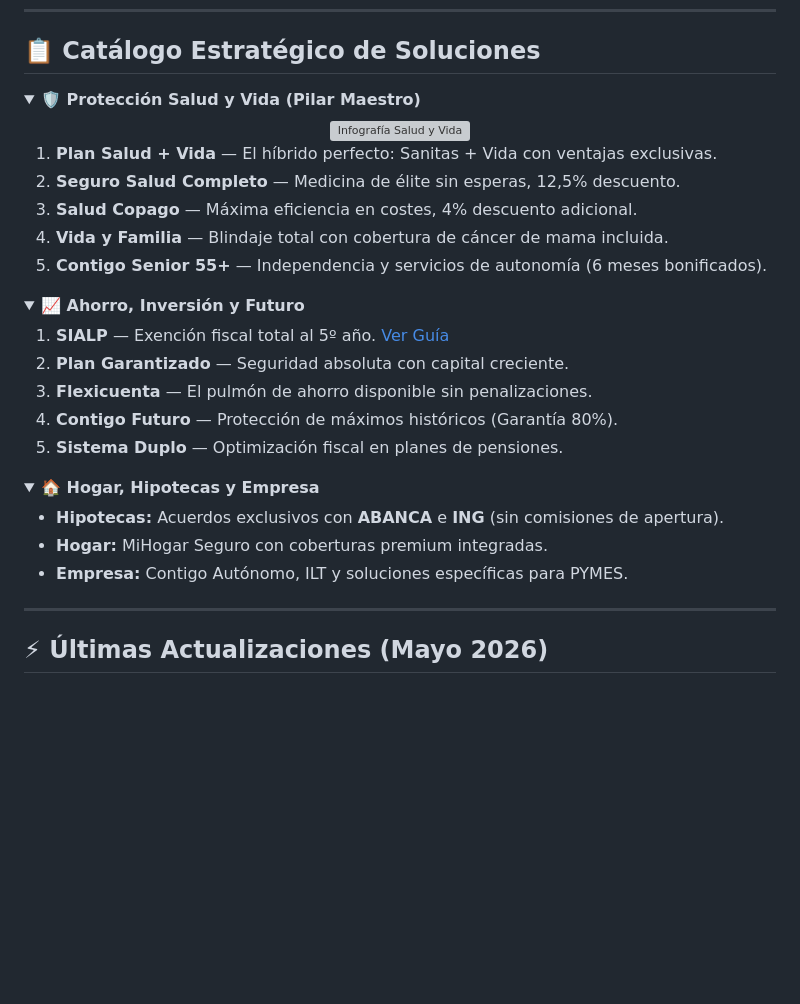
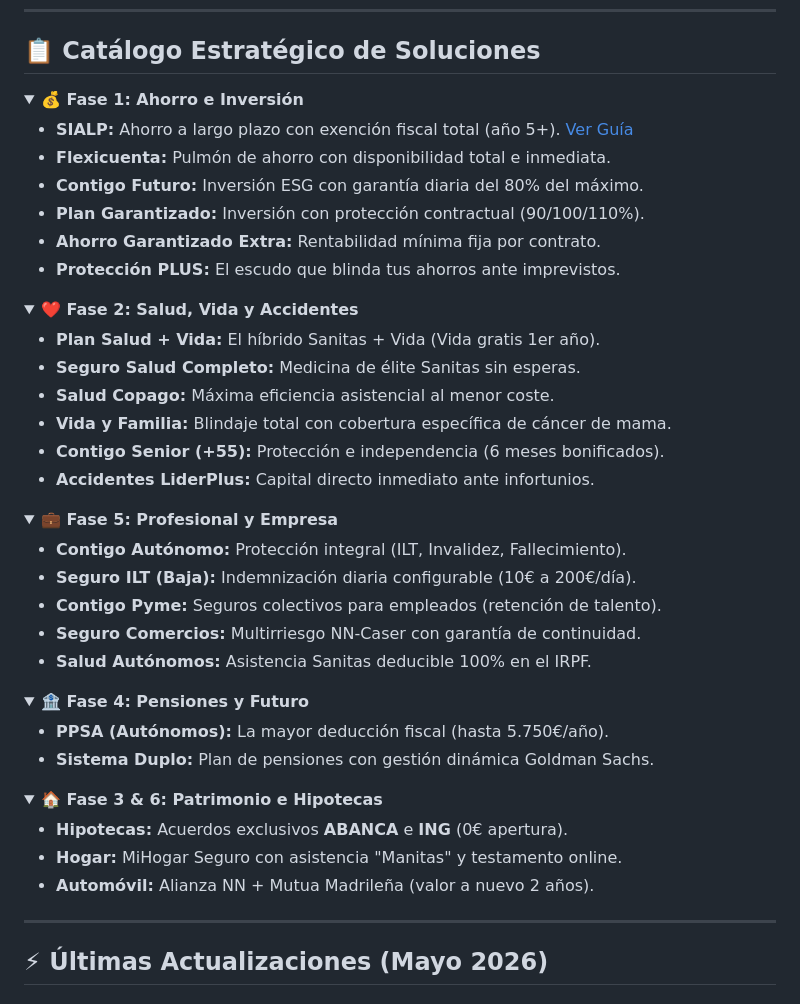
Before and after one commit to FedeFonta08/propuestas-nn, a Markdown page: README.md, the part around the change. Drawn GitHub-style; folded sections open; blank space fills up the shorter version; grey boxes are pictures that could not be loaded.

Commit message:
Catálogo completo de productos (28 soluciones) añadido al README

```diff
--- a/README.md
+++ b/README.md
@@ -178,35 +178,50 @@ Cada herramienta del ecosistema tiene los guiones, objeciones y árboles de deci
 ## 📋 Catálogo Estratégico de Soluciones
 
 <details open>
-<summary><b>🛡️ Protección Salud y Vida (Pilar Maestro)</b></summary>
+<summary><b>💰 Fase 1: Ahorro e Inversión</b></summary>
 
-<div align="center">
-  <img src="https://fedefonta08.github.io/propuestas-nn/assets/infographic_pillar.png" width="600" alt="Infografía Salud y Vida"/>
-</div>
-
-1. **Plan Salud + Vida** — El híbrido perfecto: Sanitas + Vida con ventajas exclusivas.
-2. **Seguro Salud Completo** — Medicina de élite sin esperas, 12,5% descuento.
-3. **Salud Copago** — Máxima eficiencia en costes, 4% descuento adicional.
-4. **Vida y Familia** — Blindaje total con cobertura de cáncer de mama incluida.
-5. **Contigo Senior 55+** — Independencia y servicios de autonomía (6 meses bonificados).
+- **SIALP:** Ahorro a largo plazo con exención fiscal total (año 5+). [Ver Guía](https://fedefonta08.github.io/propuestas-nn/guias-comerciales/Gu%C3%ADa%20Maestra%20Profesional%20SIALP%20-%20Punto%20Naranja%20X%C3%A0tiva.pdf)
+- **Flexicuenta:** Pulmón de ahorro con disponibilidad total e inmediata.
+- **Contigo Futuro:** Inversión ESG con garantía diaria del 80% del máximo.
+- **Plan Garantizado:** Inversión con protección contractual (90/100/110%).
+- **Ahorro Garantizado Extra:** Rentabilidad mínima fija por contrato.
+- **Protección PLUS:** El escudo que blinda tus ahorros ante imprevistos.
 </details>
 
 <details>
-<summary><b>📈 Ahorro, Inversión y Futuro</b></summary>
+<summary><b>❤️ Fase 2: Salud, Vida y Accidentes</b></summary>
 
-1. **SIALP** — Exención fiscal total al 5º año. [Ver Guía](https://fedefonta08.github.io/propuestas-nn/guias-comerciales/Gu%C3%ADa%20Maestra%20Profesional%20SIALP%20-%20Punto%20Naranja%20X%C3%A0tiva.pdf)
-2. **Plan Garantizado** — Seguridad absoluta con capital creciente.
-3. **Flexicuenta** — El pulmón de ahorro disponible sin penalizaciones.
-4. **Contigo Futuro** — Protección de máximos históricos (Garantía 80%).
-5. **Sistema Duplo** — Optimización fiscal en planes de pensiones.
+- **Plan Salud + Vida:** El híbrido Sanitas + Vida (Vida gratis 1er año).
+- **Seguro Salud Completo:** Medicina de élite Sanitas sin esperas.
+- **Salud Copago:** Máxima eficiencia asistencial al menor coste.
+- **Vida y Familia:** Blindaje total con cobertura específica de cáncer de mama.
+- **Contigo Senior (+55):** Protección e independencia (6 meses bonificados).
+- **Accidentes LiderPlus:** Capital directo inmediato ante infortunios.
 </details>
 
 <details>
-<summary><b>🏠 Hogar, Hipotecas y Empresa</b></summary>
+<summary><b>💼 Fase 5: Profesional y Empresa</b></summary>
 
-- **Hipotecas:** Acuerdos exclusivos con **ABANCA** e **ING** (sin comisiones de apertura).
-- **Hogar:** MiHogar Seguro con coberturas premium integradas.
-- **Empresa:** Contigo Autónomo, ILT y soluciones específicas para PYMES.
+- **Contigo Autónomo:** Protección integral (ILT, Invalidez, Fallecimiento).
+- **Seguro ILT (Baja):** Indemnización diaria configurable (10€ a 200€/día).
+- **Contigo Pyme:** Seguros colectivos para empleados (retención de talento).
+- **Seguro Comercios:** Multirriesgo NN-Caser con garantía de continuidad.
+- **Salud Autónomos:** Asistencia Sanitas deducible 100% en el IRPF.
+</details>
+
+<details>
+<summary><b>🏦 Fase 4: Pensiones y Futuro</b></summary>
+
+- **PPSA (Autónomos):** La mayor deducción fiscal (hasta 5.750€/año).
+- **Sistema Duplo:** Plan de pensiones con gestión dinámica Goldman Sachs.
+</details>
+
+<details>
+<summary><b>🏠 Fase 3 & 6: Patrimonio e Hipotecas</b></summary>
+
+- **Hipotecas:** Acuerdos exclusivos **ABANCA** e **ING** (0€ apertura).
+- **Hogar:** MiHogar Seguro con asistencia "Manitas" y testamento online.
+- **Automóvil:** Alianza NN + Mutua Madrileña (valor a nuevo 2 años).
 </details>
 
 ---
```
